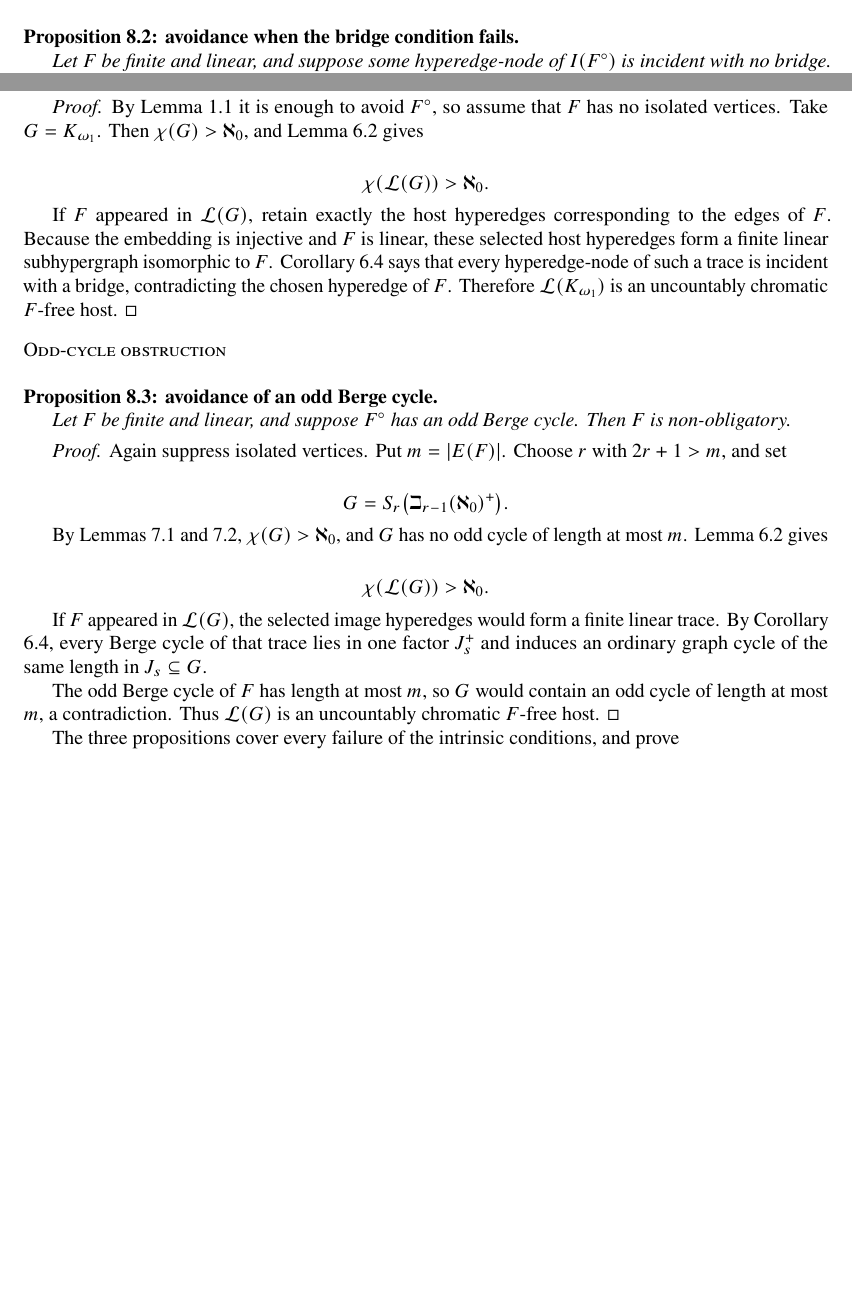
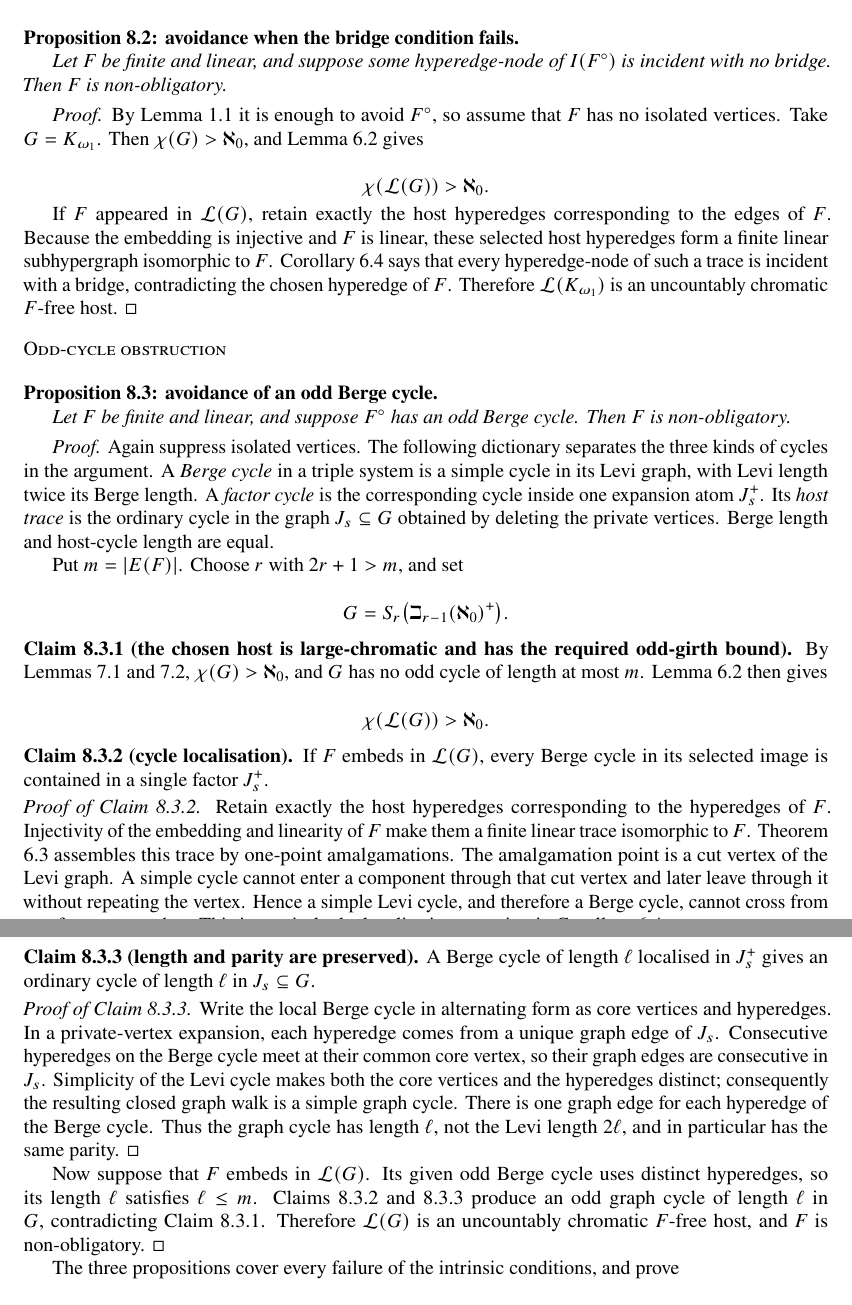
Before and after one commit to SamPetkov/Erdos593, a LaTeX paper (erdos593_obligatory_triple_systems.tex): two parts of pages 15 and 16 of 17 before the commit and two parts of pages 16 and 17 of 18 after it, joined at a grey line, cut so that both start at the same text, the shorter picture padded with empty space. Compiled offline with pdfLaTeX.

```diff
--- a/erdos593_obligatory_triple_systems.tex
+++ b/erdos593_obligatory_triple_systems.tex
@@ -1087,21 +1144,69 @@
 Let \(F\) be finite and linear, and suppose \(F^\circ\) has an odd Berge cycle. Then \(F\) is non-obligatory.
 
 \end{propositionbox}
-\textit{Proof.} Again suppress isolated vertices. Put \(m=|E(F)|\). Choose \(r\) with \(2r+1>m\), and set
+\textit{Proof.} Again suppress isolated vertices.  The following dictionary
+separates the three kinds of cycles in the argument.  A \emph{Berge cycle}
+in a triple system is a simple cycle in its Levi graph, with Levi length
+twice its Berge length.  A \emph{factor cycle} is the corresponding cycle
+inside one expansion atom \(J_s^+\).  Its \emph{host trace} is the ordinary
+cycle in the graph \(J_s\subseteq G\) obtained by deleting the private
+vertices.  Berge length and host-cycle length are equal.
+
+Put \(m=|E(F)|\). Choose \(r\) with \(2r+1>m\), and set
 
 \[
 G=S_r\bigl(\beth_{r-1}(\aleph_0)^+\bigr).
 \]
 
-By Lemmas 7.1 and 7.2, \(\chi(G)>\aleph_0\), and \(G\) has no odd cycle of length at most \(m\). Lemma 6.2 gives
+\medskip
+\noindent\textbf{Claim 8.3.1 (the chosen host is large-chromatic and has the
+required odd-girth bound).}
+By Lemmas 7.1 and 7.2, \(\chi(G)>\aleph_0\), and \(G\) has no odd cycle of
+length at most \(m\).  Lemma 6.2 then gives
 
 \[
 \chi(\mathcal L(G))>\aleph_0.
 \]
 
-If \(F\) appeared in \(\mathcal L(G)\), the selected image hyperedges would form a finite linear trace. By Corollary 6.4, every Berge cycle of that trace lies in one factor \(J_s^+\) and induces an ordinary graph cycle of the same length in \(J_s\subseteq G\).
+\medskip
+\noindent\textbf{Claim 8.3.2 (cycle localisation).}
+If \(F\) embeds in \(\mathcal L(G)\), every Berge cycle in its selected image
+is contained in a single factor \(J_s^+\).
 
-The odd Berge cycle of \(F\) has length at most \(m\), so \(G\) would contain an odd cycle of length at most \(m\), a contradiction. Thus \(\mathcal L(G)\) is an uncountably chromatic \(F\)-free host. \(\square\)
+\smallskip
+\noindent\emph{Proof of Claim 8.3.2.}
+Retain exactly the host hyperedges corresponding to the hyperedges of
+\(F\).  Injectivity of the embedding and linearity of \(F\) make them a
+finite linear trace isomorphic to \(F\).  Theorem 6.3 assembles this trace by
+one-point amalgamations.  The amalgamation point is a cut vertex of the Levi
+graph.  A simple cycle cannot enter a component through that cut vertex and
+later leave through it without repeating the vertex.  Hence a simple Levi
+cycle, and therefore a Berge cycle, cannot cross from one factor to another.
+This is precisely the localisation assertion in Corollary 6.4. \(\square\)
+
+\medskip
+\noindent\textbf{Claim 8.3.3 (length and parity are preserved).}
+A Berge cycle of length \(\ell\) localised in \(J_s^+\) gives an ordinary
+cycle of length \(\ell\) in \(J_s\subseteq G\).
+
+\smallskip
+\noindent\emph{Proof of Claim 8.3.3.}
+Write the local Berge cycle in alternating form as core vertices and
+hyperedges.  In a private-vertex expansion, each hyperedge comes from a
+unique graph edge of \(J_s\).  Consecutive hyperedges on the Berge cycle
+meet at their common core vertex, so their graph edges are consecutive in
+\(J_s\).  Simplicity of the Levi cycle makes both the core vertices and the
+hyperedges distinct; consequently the resulting closed graph walk is a
+simple graph cycle.  There is one graph edge for each hyperedge of the Berge
+cycle.  Thus the graph cycle has length \(\ell\), not the Levi length
+\(2\ell\), and in particular has the same parity. \(\square\)
+
+Now suppose that \(F\) embeds in \(\mathcal L(G)\).  Its given odd Berge
+cycle uses distinct hyperedges, so its length \(\ell\) satisfies
+\(\ell\le m\).  Claims 8.3.2 and 8.3.3 produce an odd graph cycle of length
+\(\ell\) in \(G\), contradicting Claim 8.3.1.  Therefore
+\(\mathcal L(G)\) is an uncountably chromatic \(F\)-free host, and \(F\) is
+non-obligatory. \(\square\)
 
 The three propositions cover every failure of the intrinsic conditions, and prove
 
```
Also changed, not shown: erdos593_obligatory_triple_systems.tex (97 more changed lines), 8 other files.
